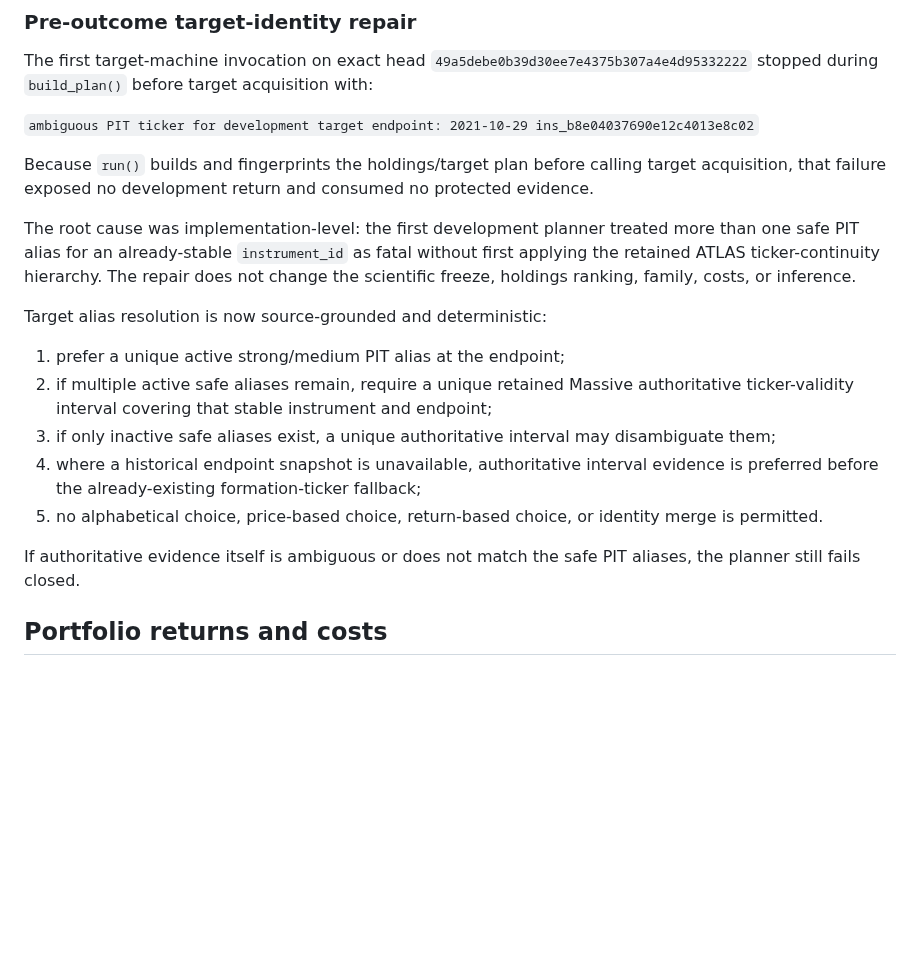
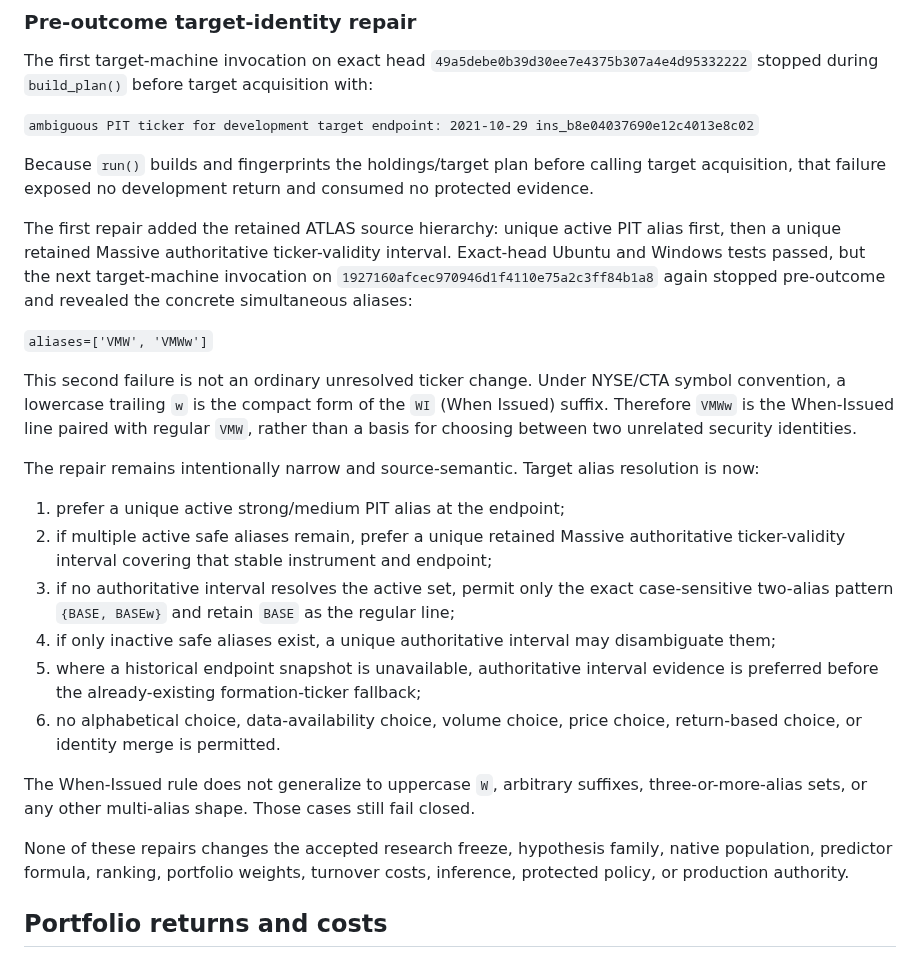
Before and after one commit to nicholaslpollard/ATLAS, a Markdown page: docs/literature_momseason_development.md, the part around the change. GitHub-like rendering; blank space fills up the shorter version.

Commit message:
Document LIT-01 When-Issued alias repair

```diff
--- a/docs/literature_momseason_development.md
+++ b/docs/literature_momseason_development.md
@@ -53,17 +53,24 @@ The first target-machine invocation on exact head `49a5debe0b39d30ee7e4375b307a4
 
 Because `run()` builds and fingerprints the holdings/target plan before calling target acquisition, that failure exposed no development return and consumed no protected evidence.
 
-The root cause was implementation-level: the first development planner treated more than one safe PIT alias for an already-stable `instrument_id` as fatal without first applying the retained ATLAS ticker-continuity hierarchy. The repair does not change the scientific freeze, holdings ranking, family, costs, or inference.
+The first repair added the retained ATLAS source hierarchy: unique active PIT alias first, then a unique retained Massive authoritative ticker-validity interval. Exact-head Ubuntu and Windows tests passed, but the next target-machine invocation on `1927160afcec970946d1f4110e75a2c3ff84b1a8` again stopped pre-outcome and revealed the concrete simultaneous aliases:
 
-Target alias resolution is now source-grounded and deterministic:
+`aliases=['VMW', 'VMWw']`
+
+This second failure is not an ordinary unresolved ticker change. Under NYSE/CTA symbol convention, a lowercase trailing `w` is the compact form of the `WI` (When Issued) suffix. Therefore `VMWw` is the When-Issued line paired with regular `VMW`, rather than a basis for choosing between two unrelated security identities.
+
+The repair remains intentionally narrow and source-semantic. Target alias resolution is now:
 
 1. prefer a unique active strong/medium PIT alias at the endpoint;
-2. if multiple active safe aliases remain, require a unique retained Massive authoritative ticker-validity interval covering that stable instrument and endpoint;
-3. if only inactive safe aliases exist, a unique authoritative interval may disambiguate them;
-4. where a historical endpoint snapshot is unavailable, authoritative interval evidence is preferred before the already-existing formation-ticker fallback;
-5. no alphabetical choice, price-based choice, return-based choice, or identity merge is permitted.
+2. if multiple active safe aliases remain, prefer a unique retained Massive authoritative ticker-validity interval covering that stable instrument and endpoint;
+3. if no authoritative interval resolves the active set, permit only the exact case-sensitive two-alias pattern `{BASE, BASEw}` and retain `BASE` as the regular line;
+4. if only inactive safe aliases exist, a unique authoritative interval may disambiguate them;
+5. where a historical endpoint snapshot is unavailable, authoritative interval evidence is preferred before the already-existing formation-ticker fallback;
+6. no alphabetical choice, data-availability choice, volume choice, price choice, return-based choice, or identity merge is permitted.
 
-If authoritative evidence itself is ambiguous or does not match the safe PIT aliases, the planner still fails closed.
+The When-Issued rule does not generalize to uppercase `W`, arbitrary suffixes, three-or-more-alias sets, or any other multi-alias shape. Those cases still fail closed.
+
+None of these repairs changes the accepted research freeze, hypothesis family, native population, predictor formula, ranking, portfolio weights, turnover costs, inference, protected policy, or production authority.
 
 ## Portfolio returns and costs
 
```
